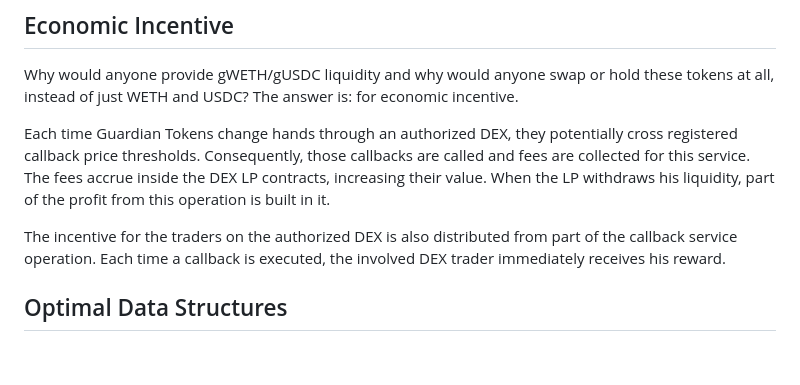
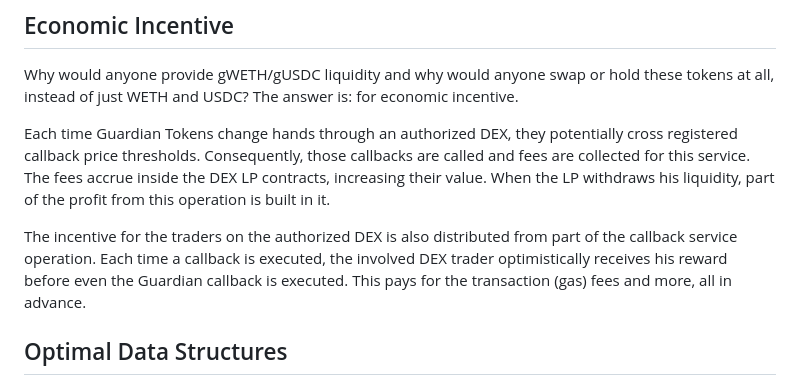
Before and after one commit to jordan-public/guardian-oracle-keeper, a Markdown page: README.md, the part around the change. Drawn GitHub-style; blank space fills up the shorter version.

Commit message:
Optimistic reward

```diff
--- a/README.md
+++ b/README.md
@@ -107,7 +107,7 @@ Why would anyone provide gWETH/gUSDC liquidity and why would anyone swap or hold
 
 Each time Guardian Tokens change hands through an authorized DEX, they potentially cross registered callback price thresholds. Consequently, those callbacks are called and fees are collected for this service. The fees accrue inside the DEX LP contracts, increasing their value. When the LP withdraws his liquidity, part of the profit from this operation is built in it.
 
-The incentive for the traders on the authorized DEX is also distributed from part of the callback service operation. Each time a callback is executed, the involved DEX trader immediately receives his reward.
+The incentive for the traders on the authorized DEX is also distributed from part of the callback service operation. Each time a callback is executed, the involved DEX trader optimistically receives his reward before even the Guardian callback is executed. This pays for the transaction (gas) fees and more, all in advance.
 ## Optimal Data Structures
 
 Note: Initially this protocol implements the list of callbacks as a regular Solidity array (to complete the work in 1.5 days for the hackathon).
```
